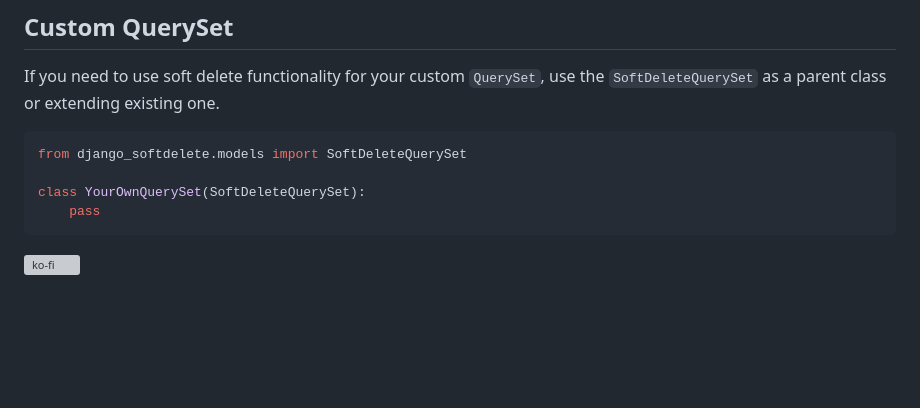
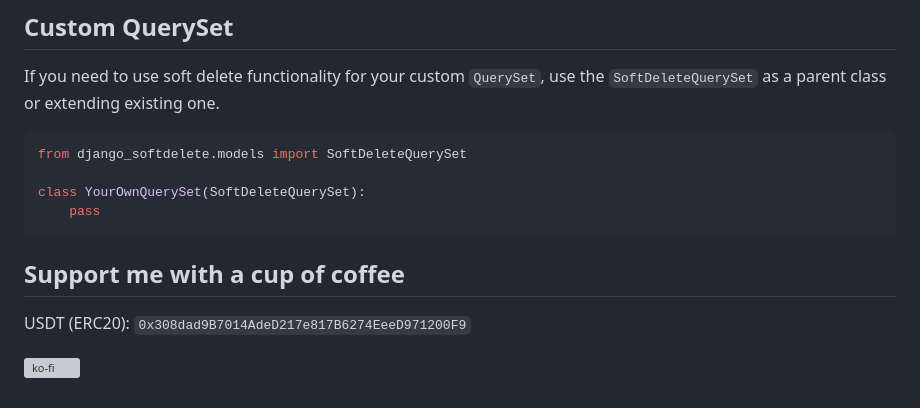
Before and after one commit to san4ezy/django_softdelete, a Markdown page: README.md, the part around the change. Drawn GitHub-style; blank space fills up the shorter version; grey boxes are pictures that could not be loaded.

````diff
--- a/README.md
+++ b/README.md
@@ -107,4 +107,8 @@ class YourOwnQuerySet(SoftDeleteQuerySet):
     pass
 ```
 
+## Support me with a cup of coffee
+
+USDT (ERC20): `0x308dad9B7014AdeD217e817B6274EeeD971200F9`
+
 [![ko-fi](https://ko-fi.com/img/githubbutton_sm.svg)](https://ko-fi.com/H2H015I0T4)
````
